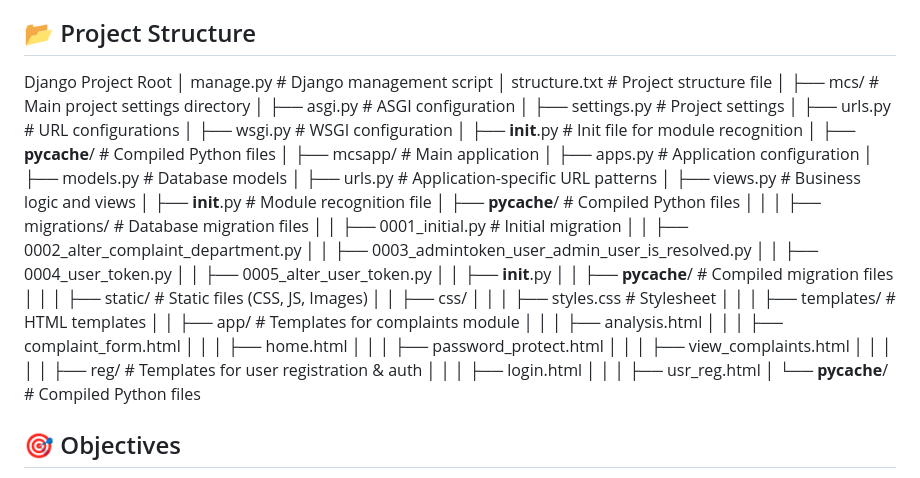
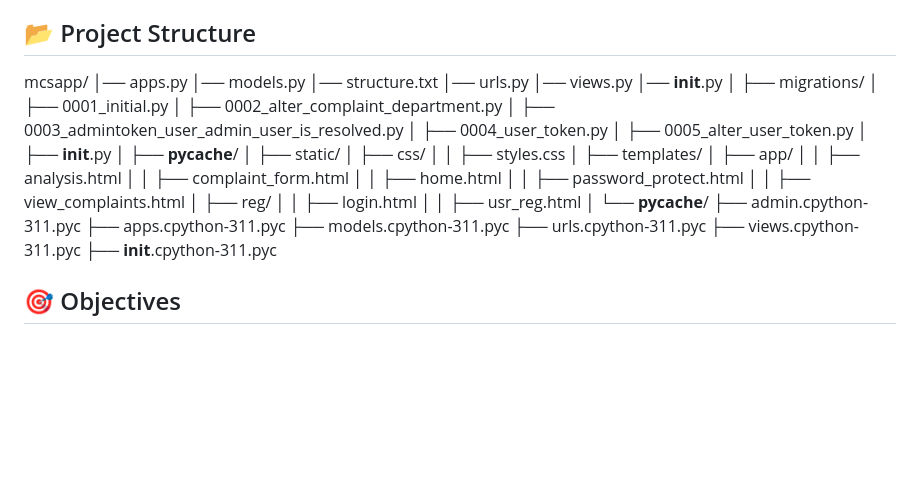
Before and after one commit to Uttamvadher/Municipality-complaints-management-system-in-python-, a Markdown page: README.md, the part around the change. Drawn GitHub-style; blank space fills up the shorter version.

```diff
--- a/README.md
+++ b/README.md
@@ -20,52 +20,45 @@ The **Municipal Complaint System (MCS)** is a Python-based application designed
 - **Bootstrap** – Responsive design (if applicable)
 
 ## 📂 Project Structure
-Django Project Root
-│   manage.py                     # Django management script
-│   structure.txt                  # Project structure file
+mcsapp/
+│── apps.py
+│── models.py
+│── structure.txt
+│── urls.py
+│── views.py
+│── __init__.py
 │
-├── mcs/                           # Main project settings directory
-│   ├── asgi.py                    # ASGI configuration
-│   ├── settings.py                # Project settings
-│   ├── urls.py                     # URL configurations
-│   ├── wsgi.py                    # WSGI configuration
-│   ├── __init__.py                 # Init file for module recognition
-│   ├── __pycache__/                 # Compiled Python files
+├── migrations/
+│   ├── 0001_initial.py
+│   ├── 0002_alter_complaint_department.py
+│   ├── 0003_admintoken_user_admin_user_is_resolved.py
+│   ├── 0004_user_token.py
+│   ├── 0005_alter_user_token.py
+│   ├── __init__.py
+│   ├── __pycache__/
 │
-├── mcsapp/                         # Main application
-│   ├── apps.py                     # Application configuration
-│   ├── models.py                   # Database models
-│   ├── urls.py                     # Application-specific URL patterns
-│   ├── views.py                    # Business logic and views
-│   ├── __init__.py                  # Module recognition file
-│   ├── __pycache__/                  # Compiled Python files
-│   │
-│   ├── migrations/                  # Database migration files
-│   │   ├── 0001_initial.py           # Initial migration
-│   │   ├── 0002_alter_complaint_department.py
-│   │   ├── 0003_admintoken_user_admin_user_is_resolved.py
-│   │   ├── 0004_user_token.py
-│   │   ├── 0005_alter_user_token.py
-│   │   ├── __init__.py
-│   │   ├── __pycache__/              # Compiled migration files
-│   │
-│   ├── static/                        # Static files (CSS, JS, Images)
-│   │   ├── css/
-│   │   │   ├── styles.css             # Stylesheet
-│   │
-│   ├── templates/                      # HTML templates
-│   │   ├── app/                         # Templates for complaints module
-│   │   │   ├── analysis.html
-│   │   │   ├── complaint_form.html
-│   │   │   ├── home.html
-│   │   │   ├── password_protect.html
-│   │   │   ├── view_complaints.html
-│   │   │
-│   │   ├── reg/                         # Templates for user registration & auth
-│   │   │   ├── login.html
-│   │   │   ├── usr_reg.html
+├── static/
+│   ├── css/
+│   │   ├── styles.css
 │
-└── __pycache__/                        # Compiled Python files
+├── templates/
+│   ├── app/
+│   │   ├── analysis.html
+│   │   ├── complaint_form.html
+│   │   ├── home.html
+│   │   ├── password_protect.html
+│   │   ├── view_complaints.html
+│   ├── reg/
+│   │   ├── login.html
+│   │   ├── usr_reg.html
+│
+└── __pycache__/
+    ├── admin.cpython-311.pyc
+    ├── apps.cpython-311.pyc
+    ├── models.cpython-311.pyc
+    ├── urls.cpython-311.pyc
+    ├── views.cpython-311.pyc
+    ├── __init__.cpython-311.pyc
 
 
 ## 🎯 Objectives
```
